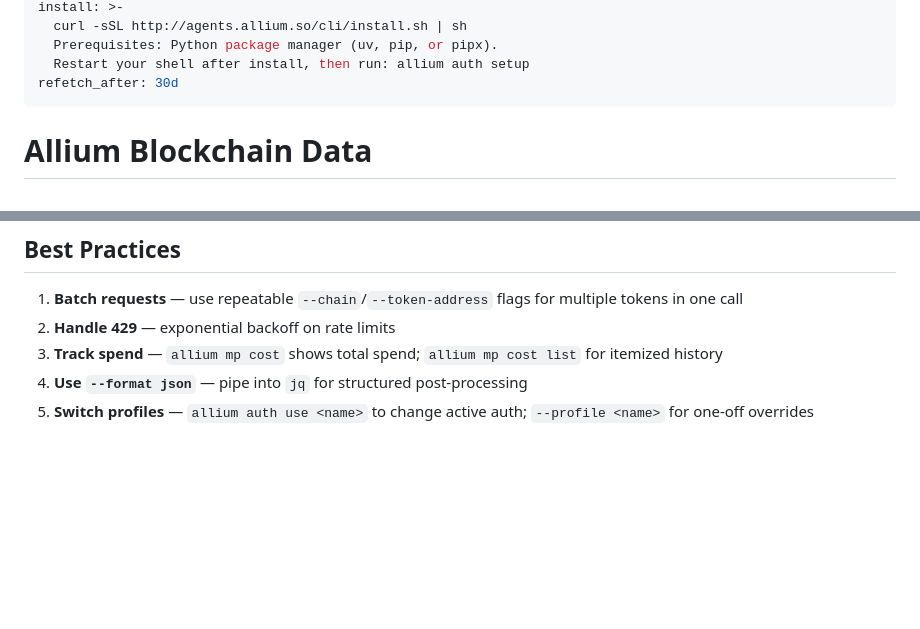
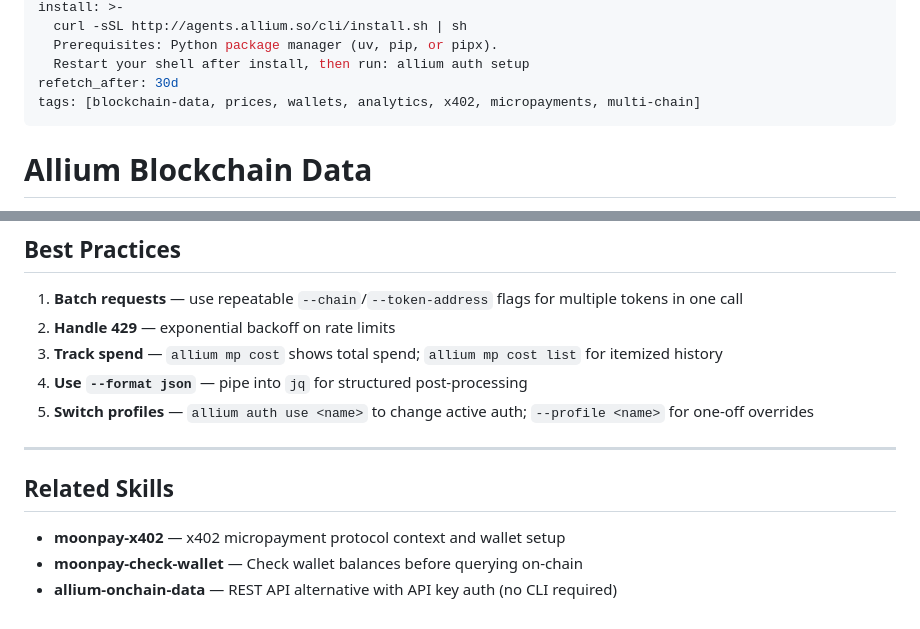
Before and after one commit to moonpay/skills, a Markdown page: skills/allium-x402/SKILL.md, 2 parts joined by grey strips. GitHub-like rendering; blank space fills up the shorter version.

Commit message:
fix: add tags and cross-references to related skills

```diff
--- a/skills/allium-x402/SKILL.md
+++ b/skills/allium-x402/SKILL.md
@@ -9,6 +9,7 @@ install: >-
   Prerequisites: Python package manager (uv, pip, or pipx).
   Restart your shell after install, then run: allium auth setup
 refetch_after: 30d
+tags: [blockchain-data, prices, wallets, analytics, x402, micropayments, multi-chain]
 ---
 
 # Allium Blockchain Data
@@ -85,3 +86,11 @@ Chain names are **lowercase**: `ethereum`, `base`, `solana`, `arbitrum`, `polygo
 3. **Track spend** — `allium mp cost` shows total spend; `allium mp cost list` for itemized history
 4. **Use `--format json`** — pipe into `jq` for structured post-processing
 5. **Switch profiles** — `allium auth use <name>` to change active auth; `--profile <name>` for one-off overrides
+
+---
+
+## Related Skills
+
+- **moonpay-x402** — x402 micropayment protocol context and wallet setup
+- **moonpay-check-wallet** — Check wallet balances before querying on-chain
+- **allium-onchain-data** — REST API alternative with API key auth (no CLI required)
```
